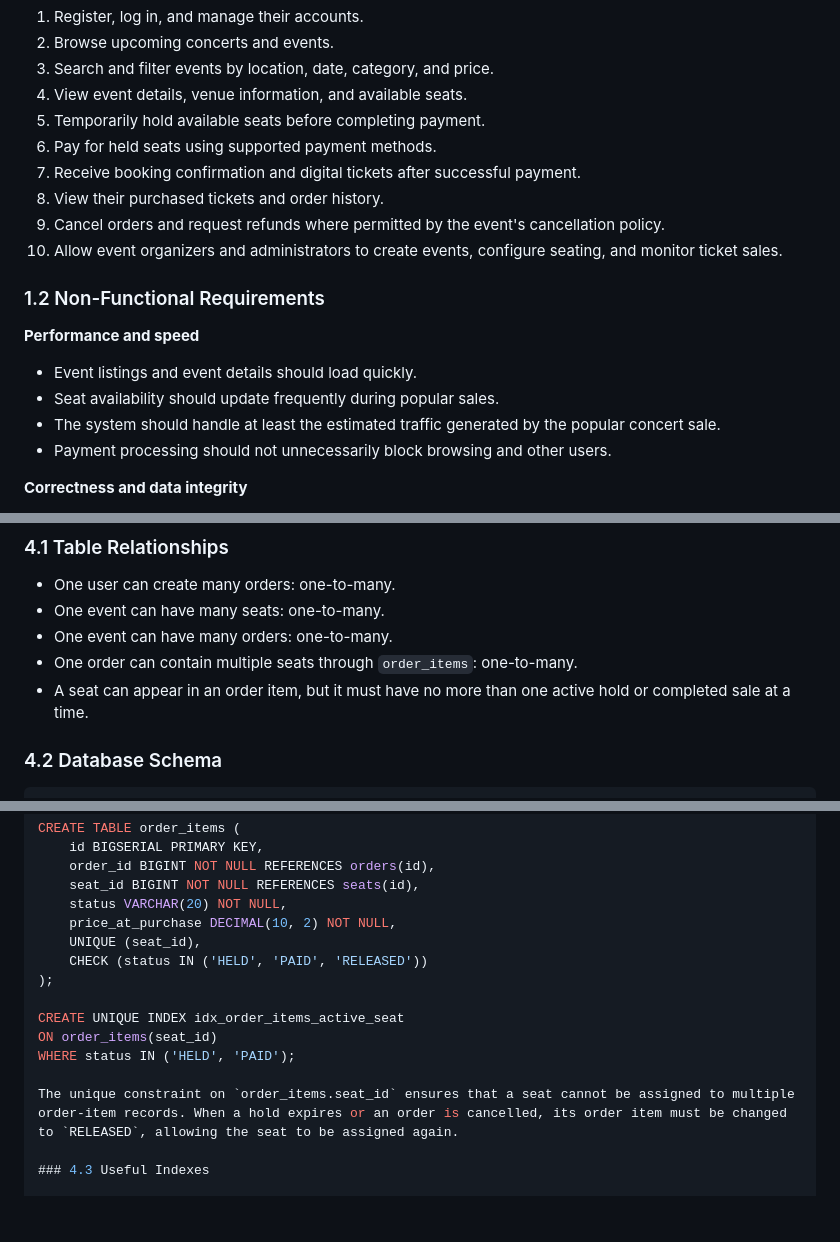
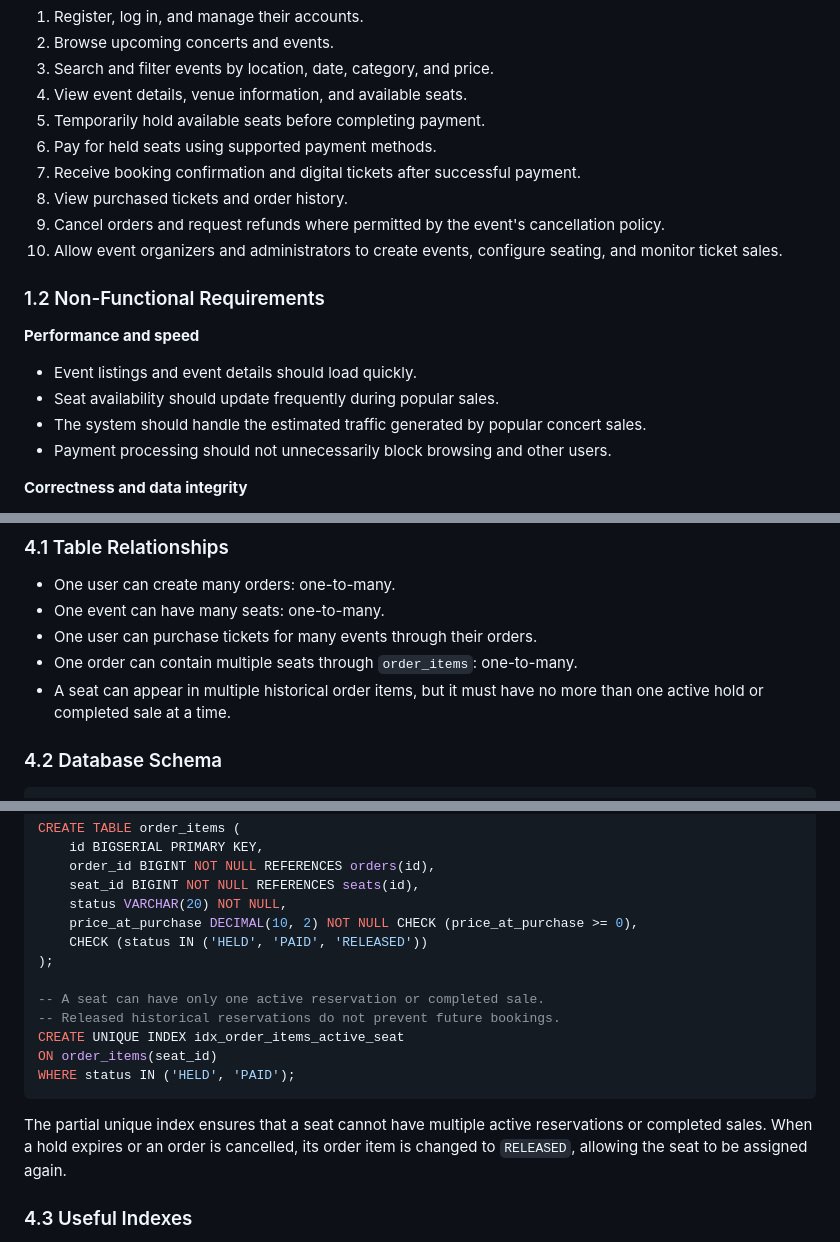
Before and after one commit to muirujohn987-001/web-foundations-days, a Markdown page: day8/ticketing-design.md, 3 parts joined by grey strips. Rendered like a GitHub page; blank space fills up the shorter version.

````diff
--- a/day8/ticketing-design.md
+++ b/day8/ticketing-design.md
@@ -17,7 +17,7 @@ The system must allow users to:
 5. Temporarily hold available seats before completing payment.
 6. Pay for held seats using supported payment methods.
 7. Receive booking confirmation and digital tickets after successful payment.
-8. View their purchased tickets and order history.
+8. View purchased tickets and order history.
 9. Cancel orders and request refunds where permitted by the event's cancellation policy.
 10. Allow event organizers and administrators to create events, configure seating, and monitor ticket sales.
 
@@ -26,7 +26,7 @@ The system must allow users to:
 **Performance and speed**
 - Event listings and event details should load quickly.
 - Seat availability should update frequently during popular sales.
-- The system should handle at least the estimated traffic generated by the popular concert sale.
+- The system should handle the estimated traffic generated by popular concert sales.
 - Payment processing should not unnecessarily block browsing and other users.
 
 **Correctness and data integrity**
@@ -272,9 +272,9 @@ The additional `order_items` table connects orders to the individual seats purch
 
 - One user can create many orders: one-to-many.
 - One event can have many seats: one-to-many.
-- One event can have many orders: one-to-many.
+- One user can purchase tickets for many events through their orders.
 - One order can contain multiple seats through `order_items`: one-to-many.
-- A seat can appear in an order item, but it must have no more than one active hold or completed sale at a time.
+- A seat can appear in multiple historical order items, but it must have no more than one active hold or completed sale at a time.
 
 ### 4.2 Database Schema
 
@@ -322,16 +322,18 @@ CREATE TABLE order_items (
     order_id BIGINT NOT NULL REFERENCES orders(id),
     seat_id BIGINT NOT NULL REFERENCES seats(id),
     status VARCHAR(20) NOT NULL,
-    price_at_purchase DECIMAL(10, 2) NOT NULL,
-    UNIQUE (seat_id),
+    price_at_purchase DECIMAL(10, 2) NOT NULL CHECK (price_at_purchase >= 0),
     CHECK (status IN ('HELD', 'PAID', 'RELEASED'))
 );
 
+-- A seat can have only one active reservation or completed sale.
+-- Released historical reservations do not prevent future bookings.
 CREATE UNIQUE INDEX idx_order_items_active_seat
 ON order_items(seat_id)
 WHERE status IN ('HELD', 'PAID');
+```
 
-The unique constraint on `order_items.seat_id` ensures that a seat cannot be assigned to multiple order-item records. When a hold expires or an order is cancelled, its order item must be changed to `RELEASED`, allowing the seat to be assigned again.
+The partial unique index ensures that a seat cannot have multiple active reservations or completed sales. When a hold expires or an order is cancelled, its order item is changed to `RELEASED`, allowing the seat to be assigned again.
 
 ### 4.3 Useful Indexes
 
````
Also changed, not shown: other parts of day8/ticketing-design.md (+57 -17 lines).
